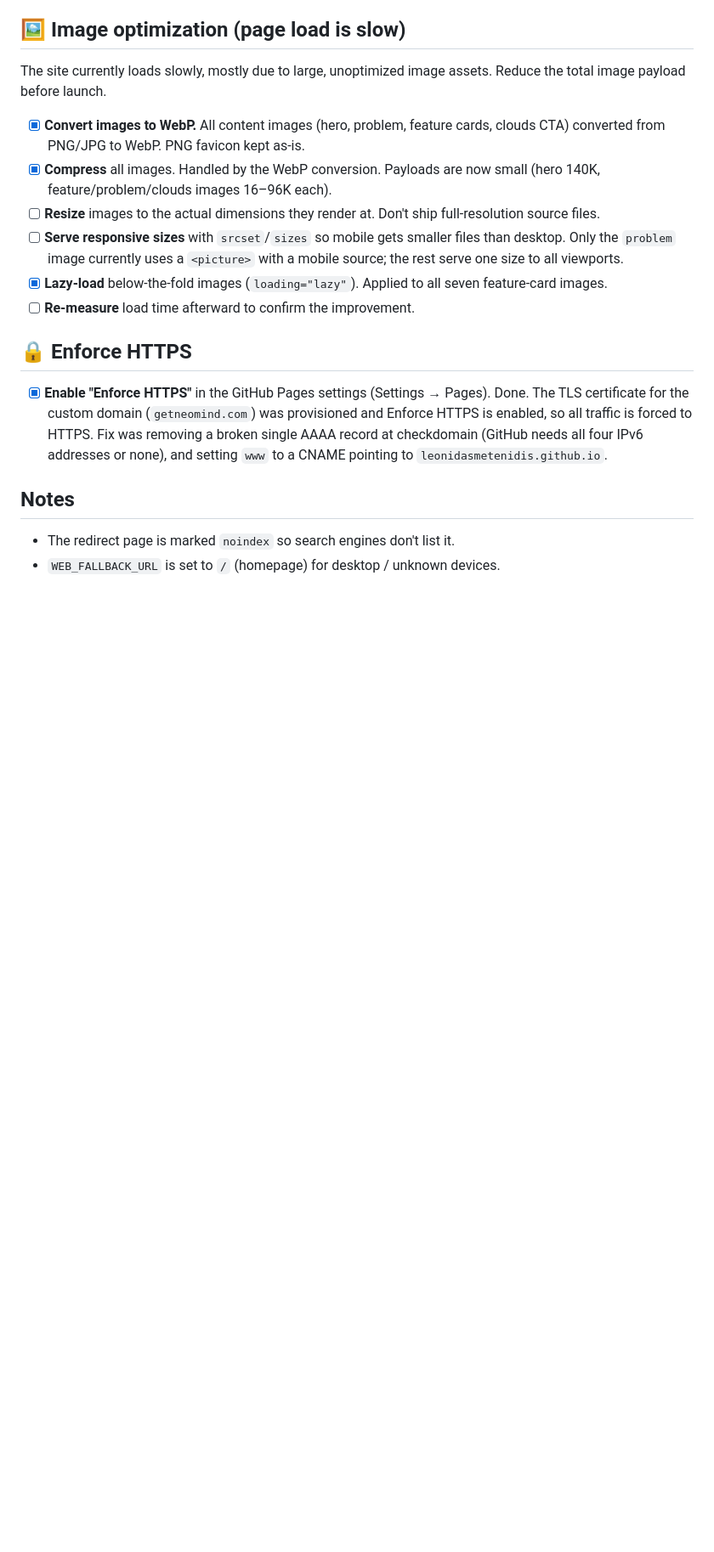
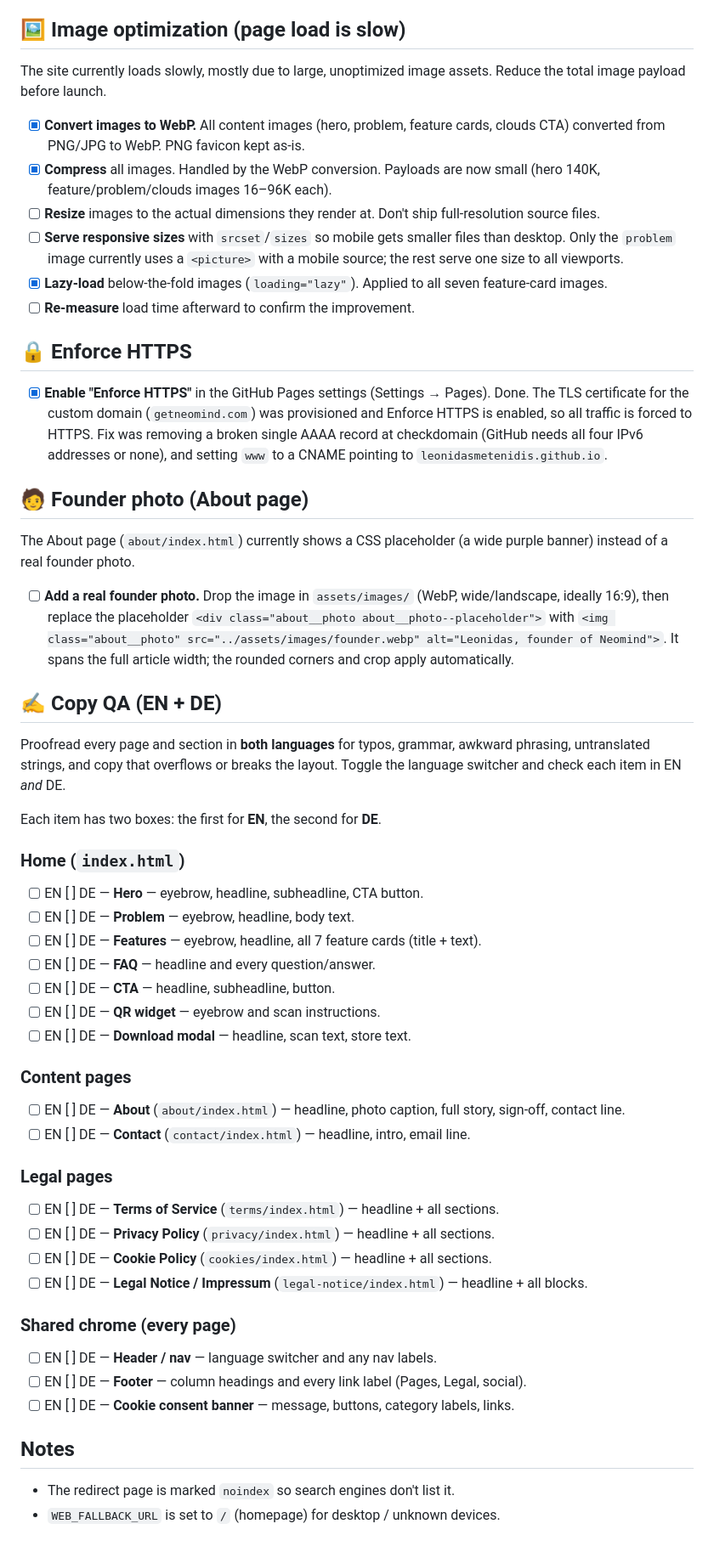
Before and after one commit to leonidasmetenidis/neomind-website, a Markdown page: docs/pre-launch-todos.md, the part around the change. Shown at 85% size. Drawn GitHub-style; blank space fills up the shorter version.

Commit message:
Add copy QA and founder photo tasks to pre-launch TODOs
Co-Authored-By: Claude Opus 4.8 <noreply@anthropic.com>

```diff
--- a/docs/pre-launch-todos.md
+++ b/docs/pre-launch-todos.md
@@ -89,6 +89,50 @@ Reduce the total image payload before launch.
   checkdomain (GitHub needs all four IPv6 addresses or none), and setting
   `www` to a CNAME pointing to `leonidasmetenidis.github.io`.
 
+## 🧑 Founder photo (About page)
+
+The About page (`about/index.html`) currently shows a CSS placeholder (a wide
+purple banner) instead of a real founder photo.
+
+- [ ] **Add a real founder photo.** Drop the image in `assets/images/` (WebP,
+  wide/landscape, ideally 16:9), then replace the placeholder `<div
+  class="about__photo about__photo--placeholder">` with `<img
+  class="about__photo" src="../assets/images/founder.webp" alt="Leonidas,
+  founder of Neomind">`. It spans the full article width; the rounded corners
+  and crop apply automatically.
+
+## ✍️ Copy QA (EN + DE)
+
+Proofread every page and section in **both languages** for typos, grammar,
+awkward phrasing, untranslated strings, and copy that overflows or breaks the
+layout. Toggle the language switcher and check each item in EN *and* DE.
+
+Each item has two boxes: the first for **EN**, the second for **DE**.
+
+### Home (`index.html`)
+- [ ] EN [ ] DE — **Hero** — eyebrow, headline, subheadline, CTA button.
+- [ ] EN [ ] DE — **Problem** — eyebrow, headline, body text.
+- [ ] EN [ ] DE — **Features** — eyebrow, headline, all 7 feature cards (title + text).
+- [ ] EN [ ] DE — **FAQ** — headline and every question/answer.
+- [ ] EN [ ] DE — **CTA** — headline, subheadline, button.
+- [ ] EN [ ] DE — **QR widget** — eyebrow and scan instructions.
+- [ ] EN [ ] DE — **Download modal** — headline, scan text, store text.
+
+### Content pages
+- [ ] EN [ ] DE — **About** (`about/index.html`) — headline, photo caption, full story, sign-off, contact line.
+- [ ] EN [ ] DE — **Contact** (`contact/index.html`) — headline, intro, email line.
+
+### Legal pages
+- [ ] EN [ ] DE — **Terms of Service** (`terms/index.html`) — headline + all sections.
+- [ ] EN [ ] DE — **Privacy Policy** (`privacy/index.html`) — headline + all sections.
+- [ ] EN [ ] DE — **Cookie Policy** (`cookies/index.html`) — headline + all sections.
+- [ ] EN [ ] DE — **Legal Notice / Impressum** (`legal-notice/index.html`) — headline + all blocks.
+
+### Shared chrome (every page)
+- [ ] EN [ ] DE — **Header / nav** — language switcher and any nav labels.
+- [ ] EN [ ] DE — **Footer** — column headings and every link label (Pages, Legal, social).
+- [ ] EN [ ] DE — **Cookie consent banner** — message, buttons, category labels, links.
+
 ## Notes
 
 - The redirect page is marked `noindex` so search engines don't list it.
```
